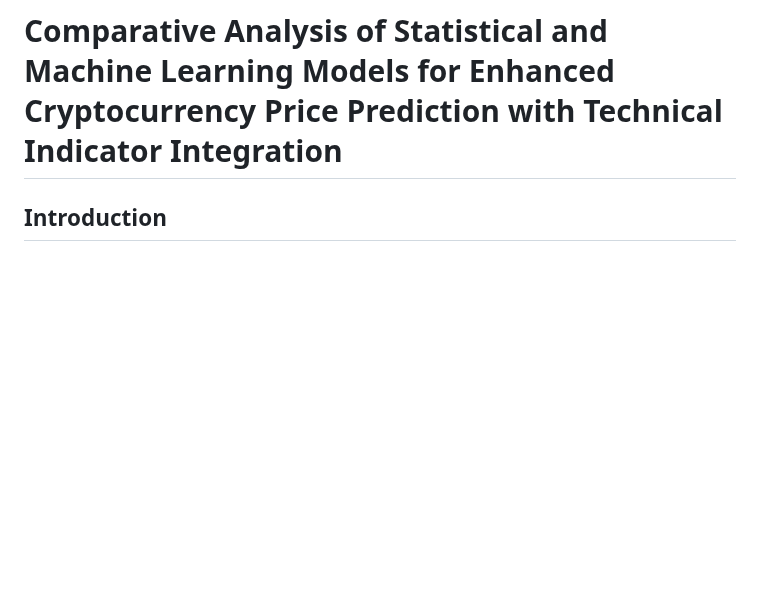
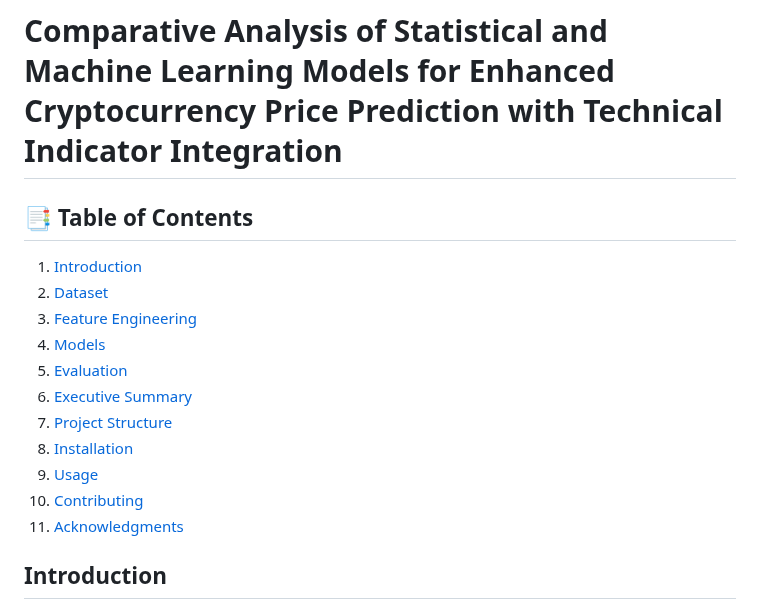
Before and after one commit to gkietle/cryptocurrency-price-analysis, a Markdown page: README.md, the part around one of its changes. GitHub-like rendering; blank space fills up the shorter version.

Commit message:
add table contents

```diff
--- a/README.md
+++ b/README.md
@@ -1,4 +1,17 @@
 # Comparative Analysis of Statistical and Machine Learning Models for Enhanced Cryptocurrency Price Prediction with Technical Indicator Integration
+
+## 📑 Table of Contents
+1. [Introduction](#introduction)
+2. [Dataset](#dataset)
+3. [Feature Engineering](#feature-engineering)
+4. [Models](#models)
+5. [Evaluation](#evaluation)
+6. [Executive Summary](#executive-summary)
+7. [Project Structure](#project-structure)
+8. [Installation](#installation)
+9. [Usage](#usage)
+10. [Contributing](#contributing)
+11. [Acknowledgments](#acknowledgments)
 
 ## Introduction
 This repository contains the code and resources for a class project on forecasting cryptocurrency prices using statistical models and machine learning algorithms. The project explores the performance of Linear Regression, ARIMAX, Recurrent Neural Networks (RNN), Gated Recurrent Units (GRU), Long Short-Term Memory (LSTM) networks, Vector Autoregression (VAR), XGBoost, and LightGBM in forecasting the prices of Bitcoin, Ethereum, and Dogecoin.
```
Also changed, not shown: other parts of README.md (+1 -1 lines).
